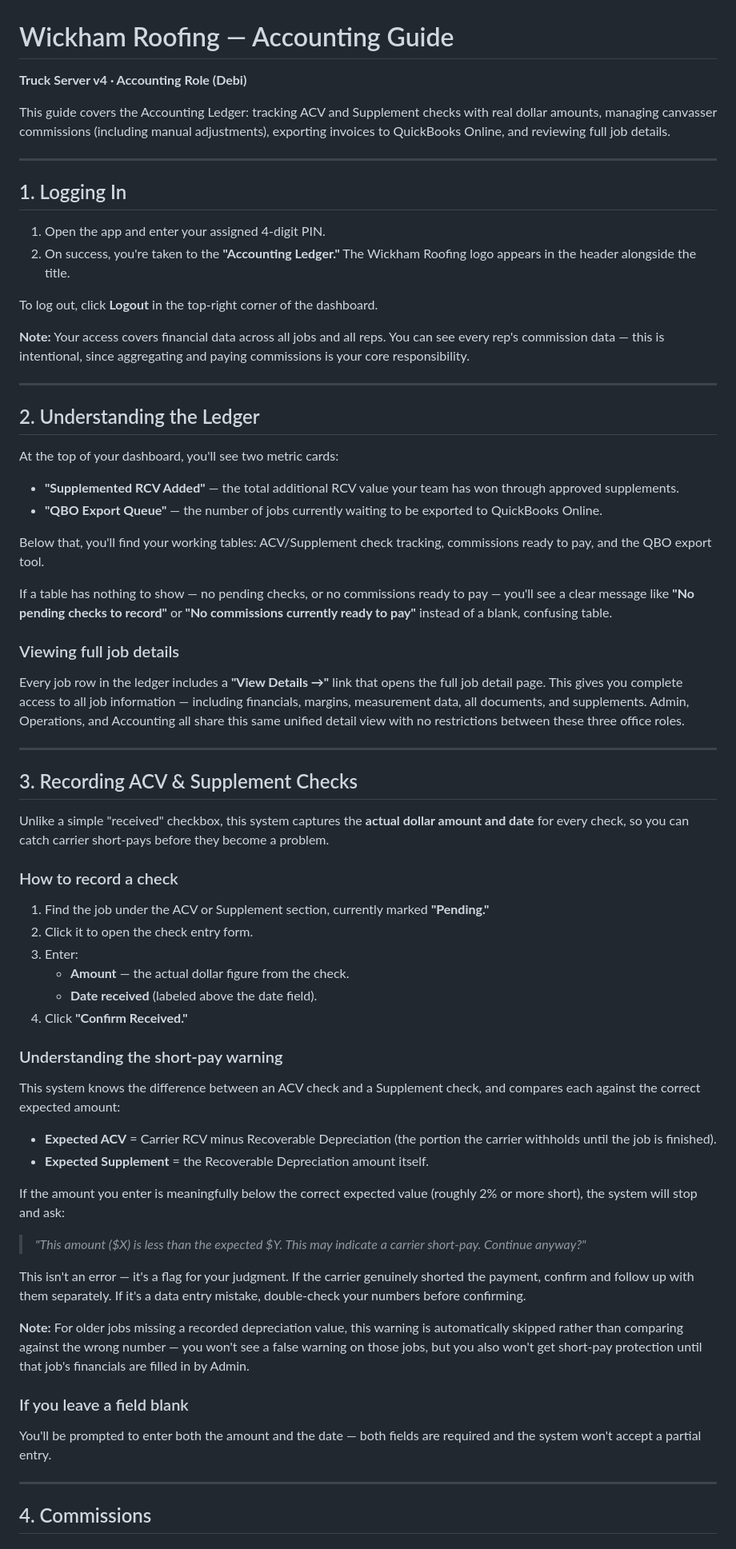
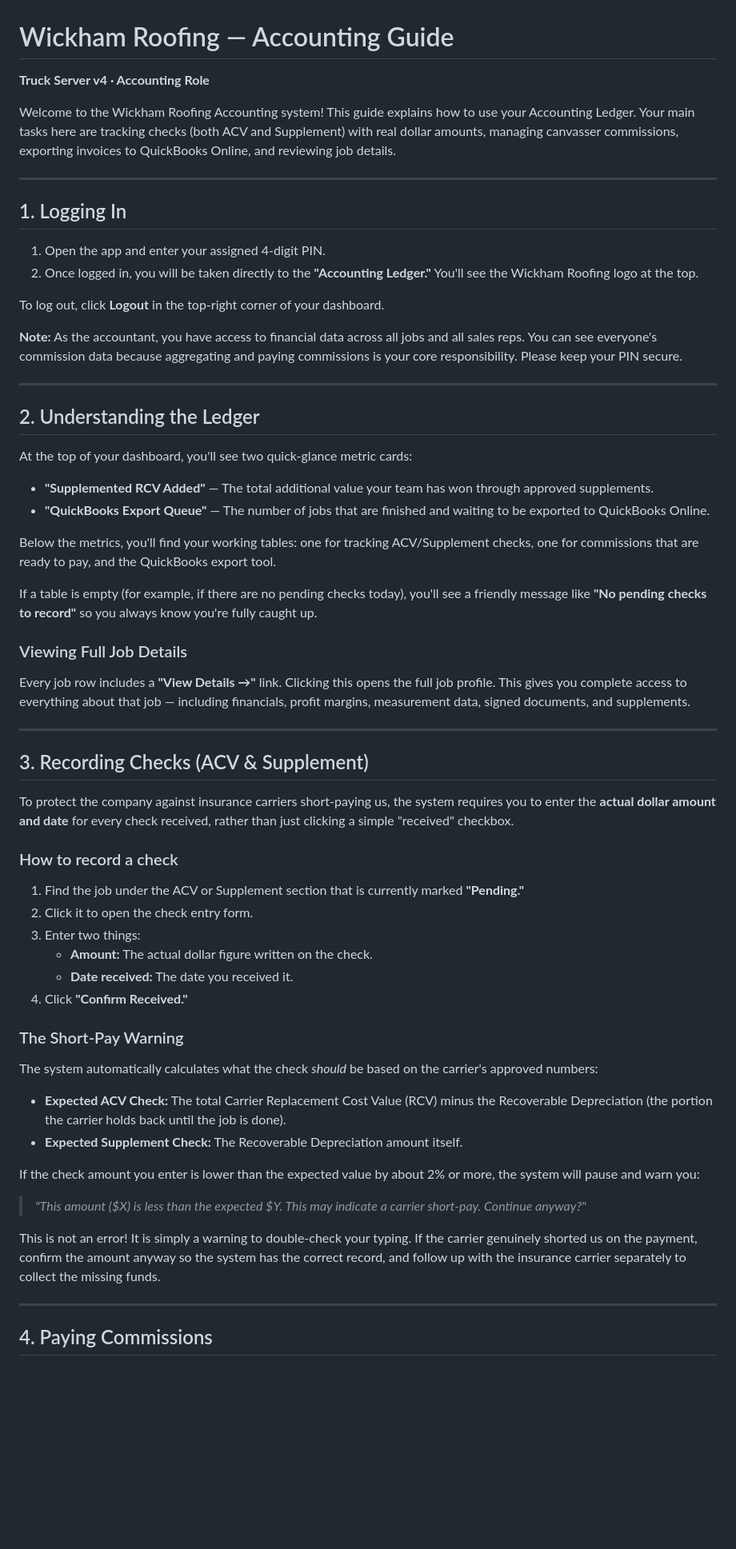
Before and after one commit to blairmichaelg/JobNimbus_controller, a Markdown page: docs/accounting_guide.md, the part around one of its changes. Shown at 80% size. GitHub-like rendering; blank space fills up the shorter version.

```diff
--- a/docs/accounting_guide.md
+++ b/docs/accounting_guide.md
@@ -1,100 +1,62 @@
 # Wickham Roofing — Accounting Guide
 
-**Truck Server v4 · Accounting Role (Debi)**
+**Truck Server v4 · Accounting Role**
 
-This guide covers the Accounting Ledger: tracking ACV and Supplement
-checks with real dollar amounts, managing canvasser commissions
-(including manual adjustments), exporting invoices to QuickBooks
-Online, and reviewing full job details.
+Welcome to the Wickham Roofing Accounting system! This guide explains how to use your Accounting Ledger. Your main tasks here are tracking checks (both ACV and Supplement) with real dollar amounts, managing canvasser commissions, exporting invoices to QuickBooks Online, and reviewing job details.
 
 ---
 
 ## 1. Logging In
 
 1. Open the app and enter your assigned 4-digit PIN.
-2. On success, you're taken to the **"Accounting Ledger."** The Wickham
-   Roofing logo appears in the header alongside the title.
+2. Once logged in, you will be taken directly to the **"Accounting Ledger."** You'll see the Wickham Roofing logo at the top.
 
-To log out, click **Logout** in the top-right corner of the dashboard.
+To log out, click **Logout** in the top-right corner of your dashboard.
 
-**Note:** Your access covers financial data across all jobs and all
-reps. You can see every rep's commission data — this is intentional,
-since aggregating and paying commissions is your core responsibility.
+**Note:** As the accountant, you have access to financial data across all jobs and all sales reps. You can see everyone's commission data because aggregating and paying commissions is your core responsibility. Please keep your PIN secure.
 
 ---
 
 ## 2. Understanding the Ledger
 
-At the top of your dashboard, you'll see two metric cards:
+At the top of your dashboard, you'll see two quick-glance metric cards:
 
-- **"Supplemented RCV Added"** — the total additional RCV value your
-  team has won through approved supplements.
-- **"QBO Export Queue"** — the number of jobs currently waiting to be
-  exported to QuickBooks Online.
+- **"Supplemented RCV Added"** — The total additional value your team has won through approved supplements.
+- **"QuickBooks Export Queue"** — The number of jobs that are finished and waiting to be exported to QuickBooks Online.
 
-Below that, you'll find your working tables: ACV/Supplement check
-tracking, commissions ready to pay, and the QBO export tool.
+Below the metrics, you'll find your working tables: one for tracking ACV/Supplement checks, one for commissions that are ready to pay, and the QuickBooks export tool.
 
-If a table has nothing to show — no pending checks, or no commissions
-ready to pay — you'll see a clear message like **"No pending checks to
-record"** or **"No commissions currently ready to pay"** instead of a
-blank, confusing table.
+If a table is empty (for example, if there are no pending checks today), you'll see a friendly message like **"No pending checks to record"** so you always know you're fully caught up.
 
-### Viewing full job details
-Every job row in the ledger includes a **"View Details →"** link that
-opens the full job detail page. This gives you complete access to all
-job information — including financials, margins, measurement data, all
-documents, and supplements. Admin, Operations, and Accounting all share
-this same unified detail view with no restrictions between these three
-office roles.
+### Viewing Full Job Details
+Every job row includes a **"View Details →"** link. Clicking this opens the full job profile. This gives you complete access to everything about that job — including financials, profit margins, measurement data, signed documents, and supplements.
 
 ---
 
-## 3. Recording ACV & Supplement Checks
+## 3. Recording Checks (ACV & Supplement)
 
-Unlike a simple "received" checkbox, this system captures the **actual
-dollar amount and date** for every check, so you can catch carrier
-short-pays before they become a problem.
+To protect the company against insurance carriers short-paying us, the system requires you to enter the **actual dollar amount and date** for every check received, rather than just clicking a simple "received" checkbox.
 
 ### How to record a check
-1. Find the job under the ACV or Supplement section, currently marked
-   **"Pending."**
+1. Find the job under the ACV or Supplement section that is currently marked **"Pending."**
 2. Click it to open the check entry form.
-3. Enter:
-   - **Amount** — the actual dollar figure from the check.
-   - **Date received** (labeled above the date field).
+3. Enter two things:
+   - **Amount:** The actual dollar figure written on the check.
+   - **Date received:** The date you received it.
 4. Click **"Confirm Received."**
 
-### Understanding the short-pay warning
-This system knows the difference between an ACV check and a Supplement
-check, and compares each against the correct expected amount:
+### The Short-Pay Warning
+The system automatically calculates what the check *should* be based on the carrier's approved numbers:
+- **Expected ACV Check:** The total Carrier Replacement Cost Value (RCV) minus the Recoverable Depreciation (the portion the carrier holds back until the job is done).
+- **Expected Supplement Check:** The Recoverable Depreciation amount itself.
 
-- **Expected ACV** = Carrier RCV minus Recoverable Depreciation (the
-  portion the carrier withholds until the job is finished).
-- **Expected Supplement** = the Recoverable Depreciation amount itself.
+If the check amount you enter is lower than the expected value by about 2% or more, the system will pause and warn you:
 
-If the amount you enter is meaningfully below the correct expected
-value (roughly 2% or more short), the system will stop and ask:
+> *"This amount ($X) is less than the expected $Y. This may indicate a carrier short-pay. Continue anyway?"*
 
-> *"This amount ($X) is less than the expected $Y. This may indicate a
-> carrier short-pay. Continue anyway?"*
-
-This isn't an error — it's a flag for your judgment. If the carrier
-genuinely shorted the payment, confirm and follow up with them
-separately. If it's a data entry mistake, double-check your numbers
-before confirming.
-
-**Note:** For older jobs missing a recorded depreciation value, this
-warning is automatically skipped rather than comparing against the
-wrong number — you won't see a false warning on those jobs, but you
-also won't get short-pay protection until that job's financials are
-filled in by Admin.
-
-### If you leave a field blank
-You'll be prompted to enter both the amount and the date — both fields
-are required and the system won't accept a partial entry.
+This is not an error! It is simply a warning to double-check your typing. If the carrier genuinely shorted us on the payment, confirm the amount anyway so the system has the correct record, and follow up with the insurance carrier separately to collect the missing funds.
 
 ---
 
-## 4. Commissions
+## 4. Paying Commissions
 
```
Also changed, not shown: other parts of docs/accounting_guide.md (+41 -93 lines).
